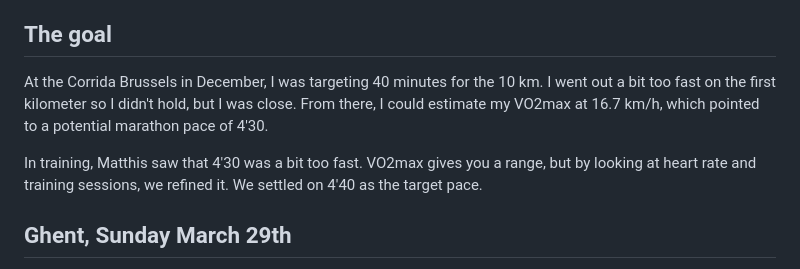
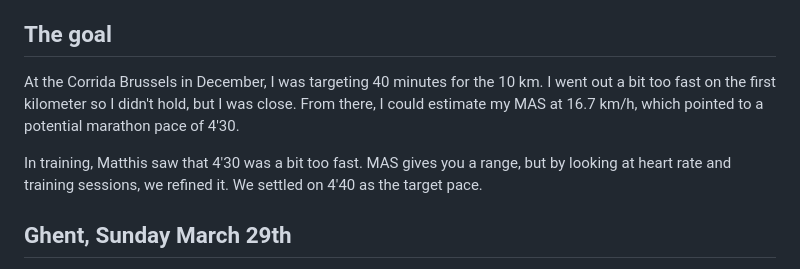
Before and after one commit to simonpicard/simonmyway.com, a Markdown page: content/posts/2026-04-01-ghent-marathon-follow-the-plan.md, the part around the change. Rendered like a GitHub page.

Commit message:
fix VO2max to MAS (Maximal Aerobic Speed)
Co-Authored-By: Claude Opus 4.6 (1M context) <noreply@anthropic.com>

```diff
--- a/content/posts/2026-04-01-ghent-marathon-follow-the-plan.md
+++ b/content/posts/2026-04-01-ghent-marathon-follow-the-plan.md
@@ -40,9 +40,9 @@ The diet itself wasn't that hard mentally, I wasn't particularly hungry. However
 
 ## The goal
 
-At the Corrida Brussels in December, I was targeting 40 minutes for the 10 km. I went out a bit too fast on the first kilometer so I didn't hold, but I was close. From there, I could estimate my VO2max at 16.7 km/h, which pointed to a potential marathon pace of 4'30.
+At the Corrida Brussels in December, I was targeting 40 minutes for the 10 km. I went out a bit too fast on the first kilometer so I didn't hold, but I was close. From there, I could estimate my MAS at 16.7 km/h, which pointed to a potential marathon pace of 4'30.
 
-In training, Matthis saw that 4'30 was a bit too fast. VO2max gives you a range, but by looking at heart rate and training sessions, we refined it. We settled on 4'40 as the target pace.
+In training, Matthis saw that 4'30 was a bit too fast. MAS gives you a range, but by looking at heart rate and training sessions, we refined it. We settled on 4'40 as the target pace.
 
 ## Ghent, Sunday March 29th
 
```
